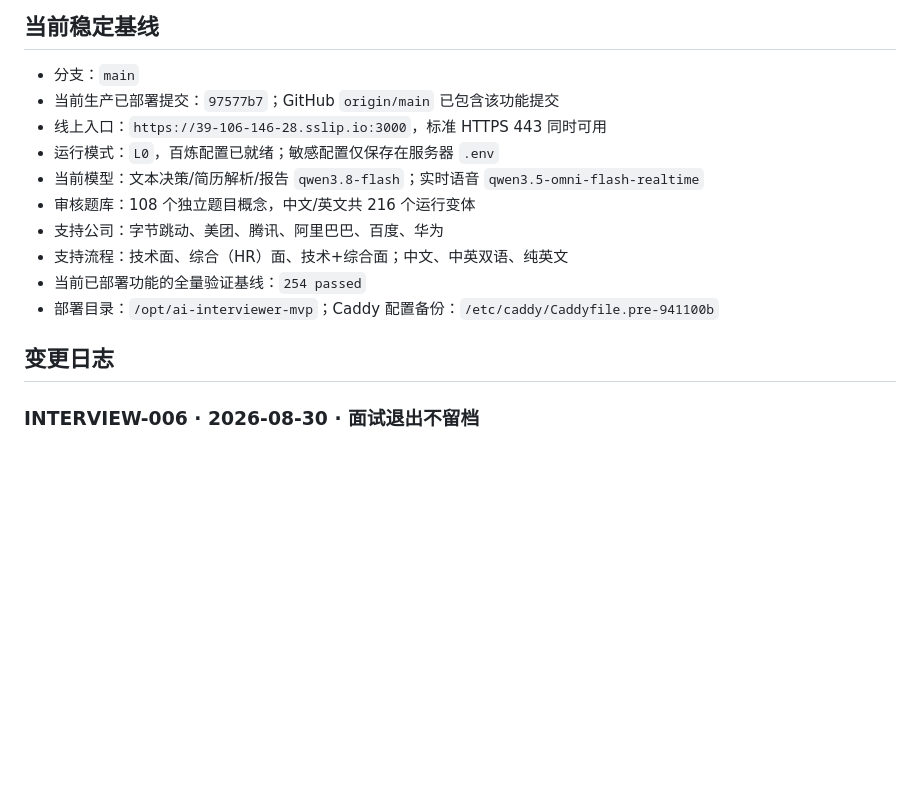
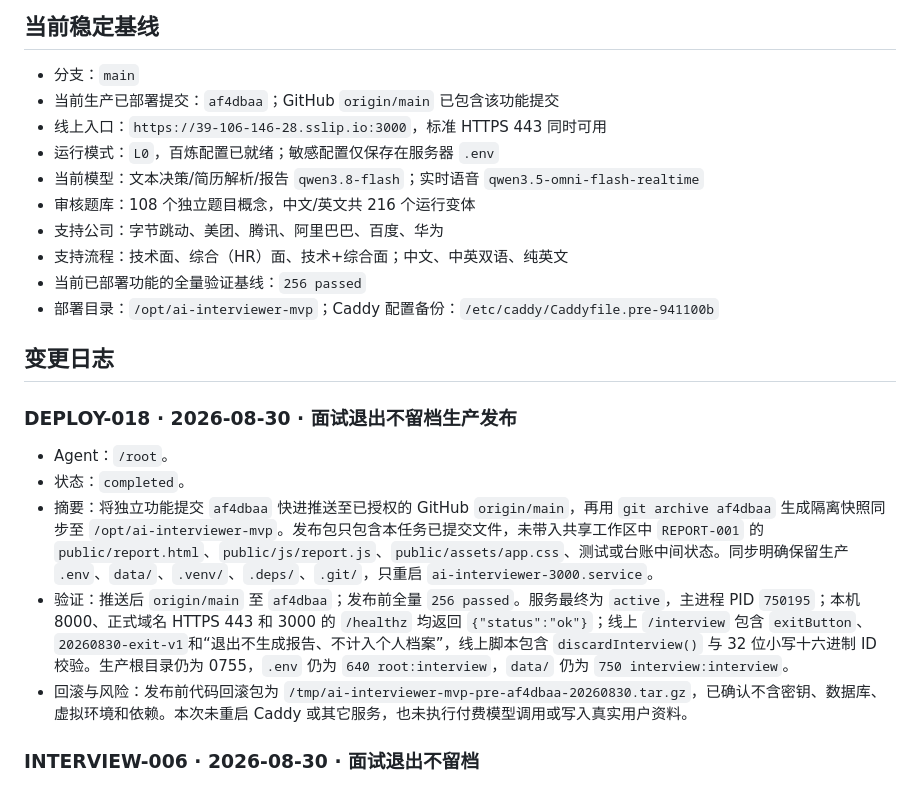
Before and after one commit to wertyuiyui/ai-interviewer, a Markdown page: process.md, the part around the change. Drawn GitHub-style; blank space fills up the shorter version.

Commit message:
docs: record interview exit deployment

```diff
--- a/process.md
+++ b/process.md
@@ -27,17 +27,25 @@
 ## 当前稳定基线
 
 - 分支：`main`
-- 当前生产已部署提交：`97577b7`；GitHub `origin/main` 已包含该功能提交
+- 当前生产已部署提交：`af4dbaa`；GitHub `origin/main` 已包含该功能提交
 - 线上入口：`https://39-106-146-28.sslip.io:3000`，标准 HTTPS 443 同时可用
 - 运行模式：`L0`，百炼配置已就绪；敏感配置仅保存在服务器 `.env`
 - 当前模型：文本决策/简历解析/报告 `qwen3.8-flash`；实时语音 `qwen3.5-omni-flash-realtime`
 - 审核题库：108 个独立题目概念，中文/英文共 216 个运行变体
 - 支持公司：字节跳动、美团、腾讯、阿里巴巴、百度、华为
 - 支持流程：技术面、综合（HR）面、技术+综合面；中文、中英双语、纯英文
-- 当前已部署功能的全量验证基线：`254 passed`
+- 当前已部署功能的全量验证基线：`256 passed`
 - 部署目录：`/opt/ai-interviewer-mvp`；Caddy 配置备份：`/etc/caddy/Caddyfile.pre-941100b`
 
 ## 变更日志
+
+### DEPLOY-018 · 2026-08-30 · 面试退出不留档生产发布
+
+- Agent：`/root`。
+- 状态：`completed`。
+- 摘要：将独立功能提交 `af4dbaa` 快进推送至已授权的 GitHub `origin/main`，再用 `git archive af4dbaa` 生成隔离快照同步至 `/opt/ai-interviewer-mvp`。发布包只包含本任务已提交文件，未带入共享工作区中 `REPORT-001` 的 `public/report.html`、`public/js/report.js`、`public/assets/app.css`、测试或台账中间状态。同步明确保留生产 `.env`、`data/`、`.venv/`、`.deps/`、`.git/`，只重启 `ai-interviewer-3000.service`。
+- 验证：推送后 `origin/main` 至 `af4dbaa`；发布前全量 `256 passed`。服务最终为 `active`，主进程 PID `750195`；本机 8000、正式域名 HTTPS 443 和 3000 的 `/healthz` 均返回 `{"status":"ok"}`；线上 `/interview` 包含 `exitButton`、`20260830-exit-v1`和“退出不生成报告、不计入个人档案”，线上脚本包含 `discardInterview()` 与 32 位小写十六进制 ID 校验。生产根目录仍为 0755，`.env` 仍为 `640 root:interview`，`data/` 仍为 `750 interview:interview`。
+- 回滚与风险：发布前代码回滚包为 `/tmp/ai-interviewer-mvp-pre-af4dbaa-20260830.tar.gz`，已确认不含密钥、数据库、虚拟环境和依赖。本次未重启 Caddy 或其它服务，也未执行付费模型调用或写入真实用户资料。
 
 ### INTERVIEW-006 · 2026-08-30 · 面试退出不留档
 
```
